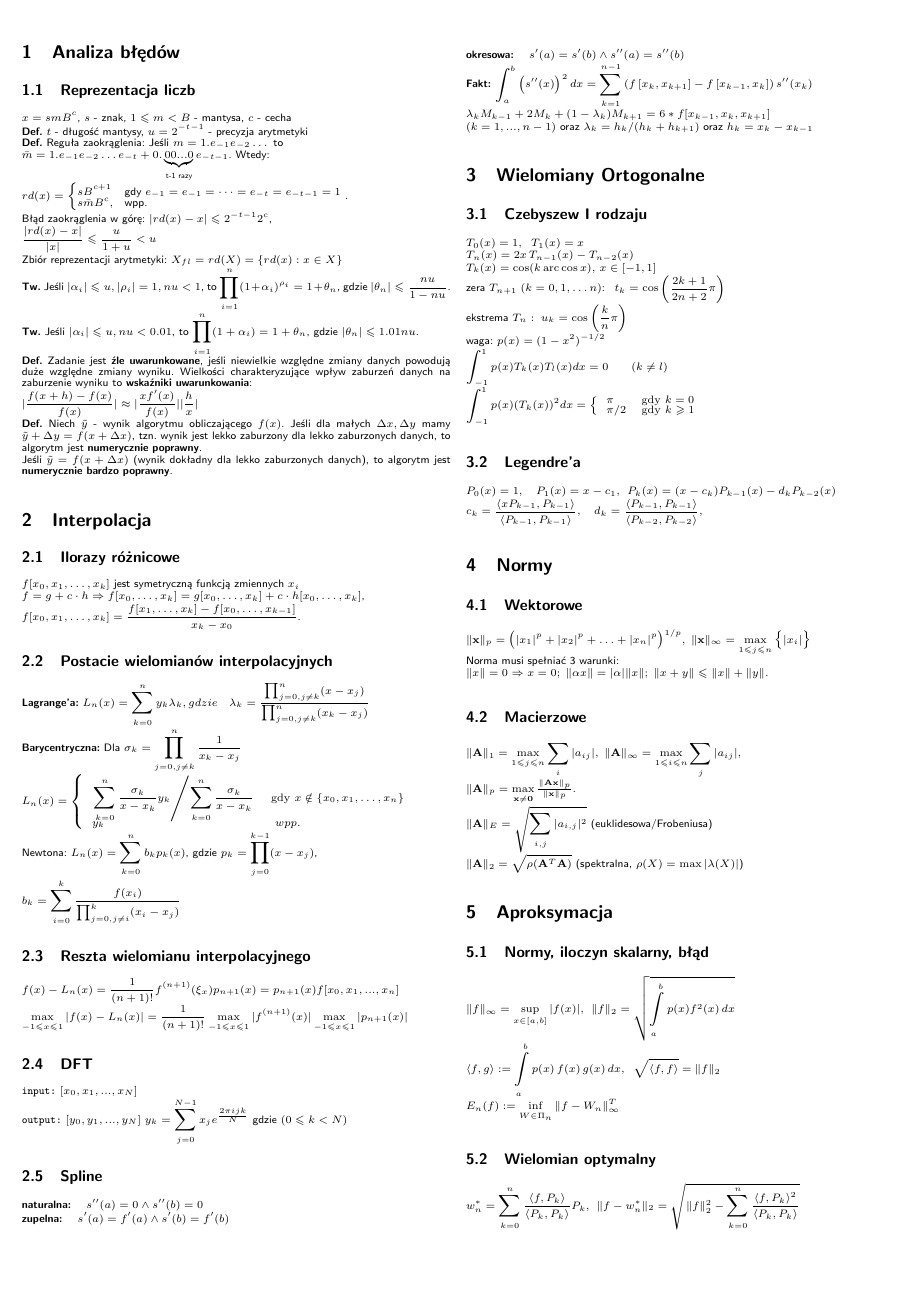
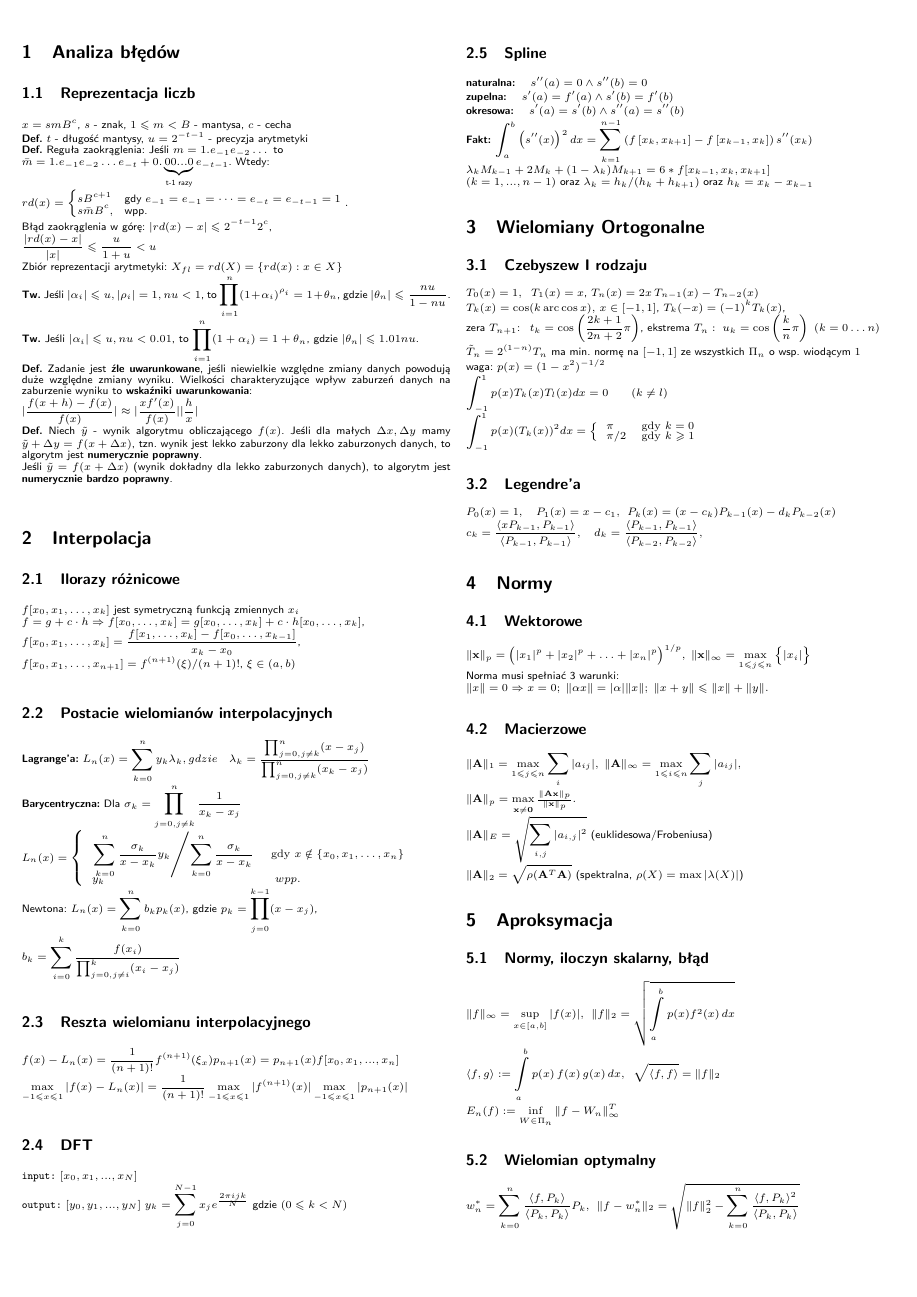
Before and after one commit to AltairQ/ANM-hax-2018, a LaTeX document (main.tex): page 1 of 2. Compiled offline with pdfLaTeX.

Commit message:
Trochę różnicowych, trochę wiel. Czebyszewa

```diff
--- a/main.tex
+++ b/main.tex
@@ -54,7 +54,8 @@ $|\frac{f(x+h)-f(x)}{f(x)}| \approx |\frac{xf'(x)}{f(x)}||\frac{h}{x}|$\\
 Jeśli $\tilde{y} = f(x + \Delta x)$ (wynik dokładny dla lekko zaburzonych danych), to algorytm jest \textbf{numerycznie bardzo poprawny}.\\
 \section{Interpolacja}
 \subsection{Ilorazy różnicowe}
-$f[x_0,x_1, \ldots, x_k]$ jest symetryczną funkcją zmiennych $x_i$\\ $f = g+c\cdot h \Rightarrow f[x_0,\ldots,x_k]=g[x_0,\ldots,x_k]+c\cdot h[x_0,\ldots,x_k]$,\\ $f[x_0, x_1,\ldots,x_k] = \frac{f[x_1,\ldots,x_k]-f[x_0,\ldots,x_{k-1}]}{x_k-x_0}$.
+$f[x_0,x_1, \ldots, x_k]$ jest symetryczną funkcją zmiennych $x_i$\\ $f = g+c\cdot h \Rightarrow f[x_0,\ldots,x_k]=g[x_0,\ldots,x_k]+c\cdot h[x_0,\ldots,x_k]$,\\ $f[x_0, x_1,\ldots,x_k] = \frac{f[x_1,\ldots,x_k]-f[x_0,\ldots,x_{k-1}]}{x_k-x_0}$,\\
+$f[x_0,x_1,\ldots,x_{n+1}] = f^{(n+1)}(\xi) / (n+1)!$, $\xi \in (a,b)$
 
 \subsection{Postacie wielomianów interpolacyjnych}
 \textbf{Lagrange'a:} $L_n(x) =\sum_{k=0}^ny_k
@@ -87,11 +88,11 @@ $\lambda_{k}M_{k-1}+2M_{k}+(1-\lambda_{k})M_{k+1}=6*f[x_{k-1},x_{k},x_{k+1}]$\\
 \section{Wielomiany Ortogonalne}
 
 \subsection{Czebyszew I rodzaju}
-$T_0(x) = 1,\;\;T_1(x) = x$\\
-$T_n(x) = 2x\,T_{n-1}(x) - T_{n-2}(x)$\\
-$T_{k}(x) = \cos(k\arccos x),\,x\in [-1,1]$\\
-zera $T_{n+1}\;(k=0,1,\ldots n)$: \, $t_k=\cos\left(\frac{2k+1}{2n+2}\pi\right)$\\
-ekstrema $T_{n}:\; u_k = \cos\left(\frac{k}{n}\pi\right)$\\
+$T_0(x) = 1,\;\;T_1(x) = x$, $T_n(x) = 2x\,T_{n-1}(x) - T_{n-2}(x)$\\
+$T_{k}(x) = \cos(k\arccos x),\,x\in [-1,1]$, $T_k (-x) = (-1)^k T_k(x)$,\\
+zera $T_{n+1}$: \, $t_k=\cos\left(\frac{2k+1}{2n+2}\pi\right)$,
+ekstrema $T_{n}:\; u_k = \cos\left(\frac{k}{n}\pi\right)\;(k=0\ldots n)$\\
+$\tilde{T}_n = 2^{(1-n)} T_n$ ma min. normę na $[-1,1]$ ze wszystkich $\Pi_{n}$ o wsp. wiodącym $1$ \\
 waga: $p(x) = (1-x^2)^{-1/2}$\\
 $ \int_{-1}^{1} p(x)T_k(x)T_l(x) dx = 0 \qquad (k \neq l) $\\
 $  \int_{-1}^{1} p(x)(T_k(x))^2 dx = \left\{ \begin{array}{ll}
```
Also changed, not shown: main.pdf.
